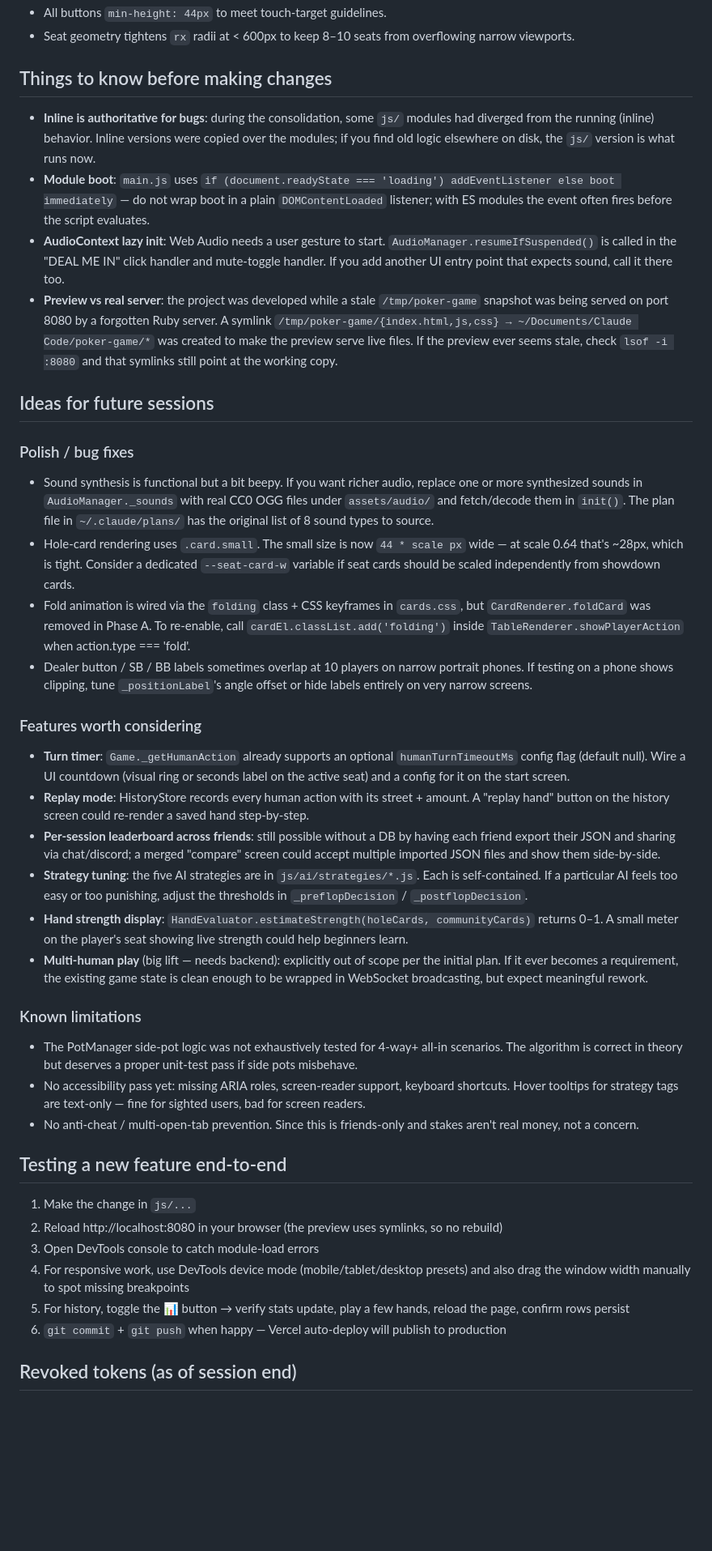
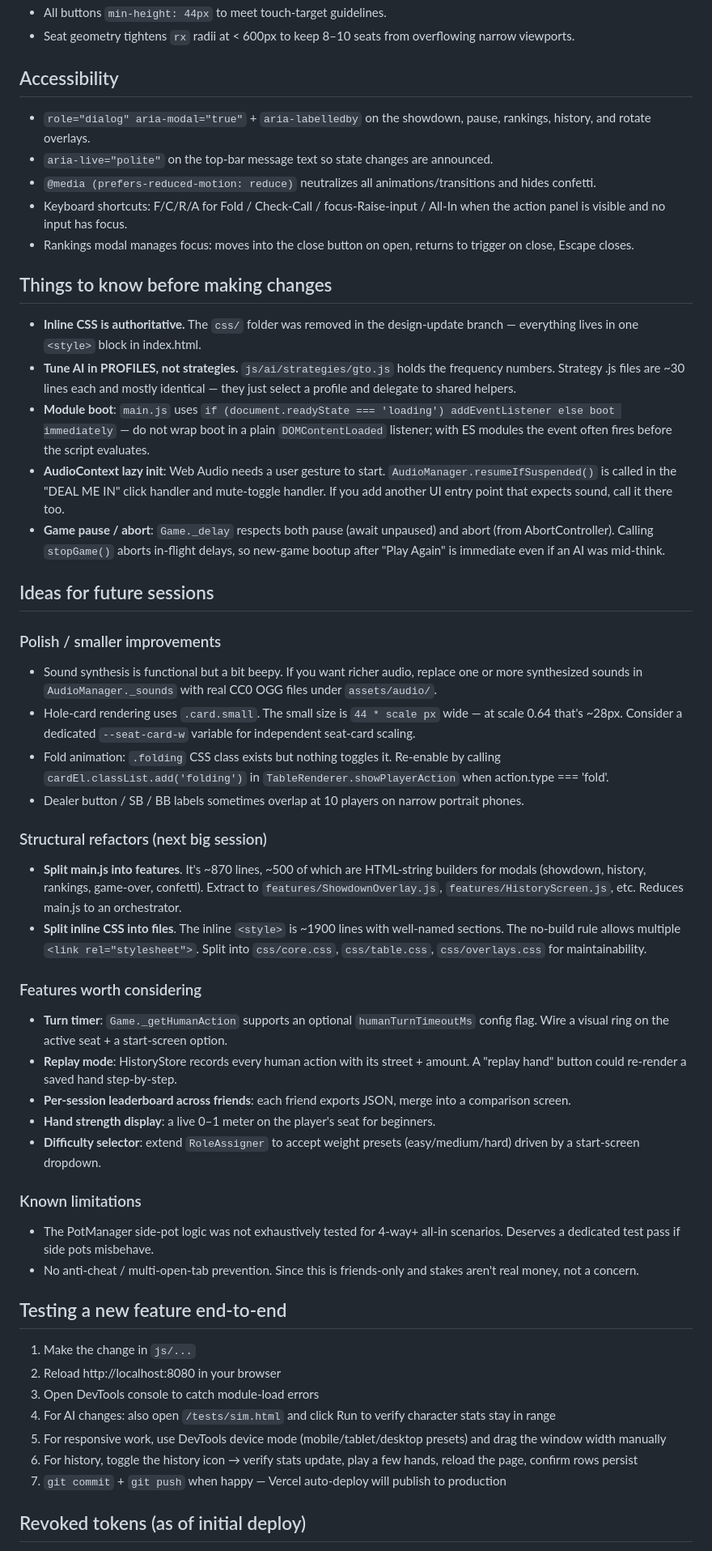
Before and after one commit to patlethal-cyber/poker-game, a Markdown page: DEV_NOTES.md, the part around one of its changes. Shown at 81% size. GitHub-like rendering; blank space fills up the shorter version.

```diff
--- a/DEV_NOTES.md
+++ b/DEV_NOTES.md
@@ -121,42 +171,54 @@ Vercel↔GitHub integration is set up on the `patlethal-cyber` / `patlethal0829-
 - All buttons `min-height: 44px` to meet touch-target guidelines.
 - Seat geometry tightens `rx` radii at < 600px to keep 8–10 seats from overflowing narrow viewports.
 
+## Accessibility
+
+- `role="dialog" aria-modal="true"` + `aria-labelledby` on the showdown, pause, rankings, history, and rotate overlays.
+- `aria-live="polite"` on the top-bar message text so state changes are announced.
+- `@media (prefers-reduced-motion: reduce)` neutralizes all animations/transitions and hides confetti.
+- Keyboard shortcuts: F/C/R/A for Fold / Check-Call / focus-Raise-input / All-In when the action panel is visible and no input has focus.
+- Rankings modal manages focus: moves into the close button on open, returns to trigger on close, Escape closes.
+
 ## Things to know before making changes
 
-- **Inline is authoritative for bugs**: during the consolidation, some `js/` modules had diverged from the running (inline) behavior. Inline versions were copied over the modules; if you find old logic elsewhere on disk, the `js/` version is what runs now.
+- **Inline CSS is authoritative.** The `css/` folder was removed in the design-update branch — everything lives in one `<style>` block in index.html.
+- **Tune AI in PROFILES, not strategies.** `js/ai/strategies/gto.js` holds the frequency numbers. Strategy .js files are ~30 lines each and mostly identical — they just select a profile and delegate to shared helpers.
 - **Module boot**: `main.js` uses `if (document.readyState === 'loading') addEventListener else boot immediately` — do not wrap boot in a plain `DOMContentLoaded` listener; with ES modules the event often fires before the script evaluates.
 - **AudioContext lazy init**: Web Audio needs a user gesture to start. `AudioManager.resumeIfSuspended()` is called in the "DEAL ME IN" click handler and mute-toggle handler. If you add another UI entry point that expects sound, call it there too.
-- **Preview vs real server**: the project was developed while a stale `/tmp/poker-game` snapshot was being served on port 8080 by a forgotten Ruby server. A symlink `/tmp/poker-game/{index.html,js,css} → ~/Documents/Claude Code/poker-game/*` was created to make the preview serve live files. If the preview ever seems stale, check `lsof -i :8080` and that symlinks still point at the working copy.
+- **Game pause / abort**: `Game._delay` respects both pause (await unpaused) and abort (from AbortController). Calling `stopGame()` aborts in-flight delays, so new-game bootup after "Play Again" is immediate even if an AI was mid-think.
 
 ## Ideas for future sessions
 
-### Polish / bug fixes
-- Sound synthesis is functional but a bit beepy. If you want richer audio, replace one or more synthesized sounds in `AudioManager._sounds` with real CC0 OGG files under `assets/audio/` and fetch/decode them in `init()`. The plan file in `~/.claude/plans/` has the original list of 8 sound types to source.
-- Hole-card rendering uses `.card.small`. The small size is now `44 * scale px` wide — at scale 0.64 that's ~28px, which is tight. Consider a dedicated `--seat-card-w` variable if seat cards should be scaled independently from showdown cards.
-- Fold animation is wired via the `folding` class + CSS keyframes in `cards.css`, but `CardRenderer.foldCard` was removed in Phase A. To re-enable, call `cardEl.classList.add('folding')` inside `TableRenderer.showPlayerAction` when action.type === 'fold'.
-- Dealer button / SB / BB labels sometimes overlap at 10 players on narrow portrait phones. If testing on a phone shows clipping, tune `_positionLabel`'s angle offset or hide labels entirely on very narrow screens.
+### Polish / smaller improvements
+- Sound synthesis is functional but a bit beepy. If you want richer audio, replace one or more synthesized sounds in `AudioManager._sounds` with real CC0 OGG files under `assets/audio/`.
+- Hole-card rendering uses `.card.small`. The small size is `44 * scale px` wide — at scale 0.64 that's ~28px. Consider a dedicated `--seat-card-w` variable for independent seat-card scaling.
+- Fold animation: `.folding` CSS class exists but nothing toggles it. Re-enable by calling `cardEl.classList.add('folding')` in `TableRenderer.showPlayerAction` when action.type === 'fold'.
+- Dealer button / SB / BB labels sometimes overlap at 10 players on narrow portrait phones.
+
+### Structural refactors (next big session)
+- **Split main.js into features**. It's ~870 lines, ~500 of which are HTML-string builders for modals (showdown, history, rankings, game-over, confetti). Extract to `features/ShowdownOverlay.js`, `features/HistoryScreen.js`, etc. Reduces main.js to an orchestrator.
+- **Split inline CSS into files**. The inline `<style>` is ~1900 lines with well-named sections. The no-build rule allows multiple `<link rel="stylesheet">`. Split into `css/core.css`, `css/table.css`, `css/overlays.css` for maintainability.
 
 ### Features worth considering
-- **Turn timer**: `Game._getHumanAction` already supports an optional `humanTurnTimeoutMs` config flag (default null). Wire a UI countdown (visual ring or seconds label on the active seat) and a config for it on the start screen.
-- **Replay mode**: HistoryStore records every human action with its street + amount. A "replay hand" button on the history screen could re-render a saved hand step-by-step.
-- **Per-session leaderboard across friends**: still possible without a DB by having each friend export their JSON and sharing via chat/discord; a merged "compare" screen could accept multiple imported JSON files and show them side-by-side.
-- **Strategy tuning**: the five AI strategies are in `js/ai/strategies/*.js`. Each is self-contained. If a particular AI feels too easy or too punishing, adjust the thresholds in `_preflopDecision` / `_postflopDecision`.
-- **Hand strength display**: `HandEvaluator.estimateStrength(holeCards, communityCards)` returns 0–1. A small meter on the player's seat showing live strength could help beginners learn.
-- **Multi-human play** (big lift — needs backend): explicitly out of scope per the initial plan. If it ever becomes a requirement, the existing game state is clean enough to be wrapped in WebSocket broadcasting, but expect meaningful rework.
+- **Turn timer**: `Game._getHumanAction` supports an optional `humanTurnTimeoutMs` config flag. Wire a visual ring on the active seat + a start-screen option.
+- **Replay mode**: HistoryStore records every human action with its street + amount. A "replay hand" button could re-render a saved hand step-by-step.
+- **Per-session leaderboard across friends**: each friend exports JSON, merge into a comparison screen.
+- **Hand strength display**: a live 0–1 meter on the player's seat for beginners.
+- **Difficulty selector**: extend `RoleAssigner` to accept weight presets (easy/medium/hard) driven by a start-screen dropdown.
 
 ### Known limitations
-- The PotManager side-pot logic was not exhaustively tested for 4-way+ all-in scenarios. The algorithm is correct in theory but deserves a proper unit-test pass if side pots misbehave.
-- No accessibility pass yet: missing ARIA roles, screen-reader support, keyboard shortcuts. Hover tooltips for strategy tags are text-only — fine for sighted users, bad for screen readers.
+- The PotManager side-pot logic was not exhaustively tested for 4-way+ all-in scenarios. Deserves a dedicated test pass if side pots misbehave.
 - No anti-cheat / multi-open-tab prevention. Since this is friends-only and stakes aren't real money, not a concern.
 
 ## Testing a new feature end-to-end
 
 1. Make the change in `js/...`
-2. Reload http://localhost:8080 in your browser (the preview uses symlinks, so no rebuild)
+2. Reload http://localhost:8080 in your browser
 3. Open DevTools console to catch module-load errors
-4. For responsive work, use DevTools device mode (mobile/tablet/desktop presets) and also drag the window width manually to spot missing breakpoints
-5. For history, toggle the 📊 button → verify stats update, play a few hands, reload the page, confirm rows persist
-6. `git commit` + `git push` when happy — Vercel auto-deploy will publish to production
+4. For AI changes: also open `/tests/sim.html` and click Run to verify character stats stay in range
+5. For responsive work, use DevTools device mode (mobile/tablet/desktop presets) and drag the window width manually
+6. For history, toggle the history icon → verify stats update, play a few hands, reload the page, confirm rows persist
+7. `git commit` + `git push` when happy — Vercel auto-deploy will publish to production
 
-## Revoked tokens (as of session end)
+## Revoked tokens (as of initial deploy)
 
```
Also changed, not shown: other parts of DEV_NOTES.md (+91 -41 lines).
